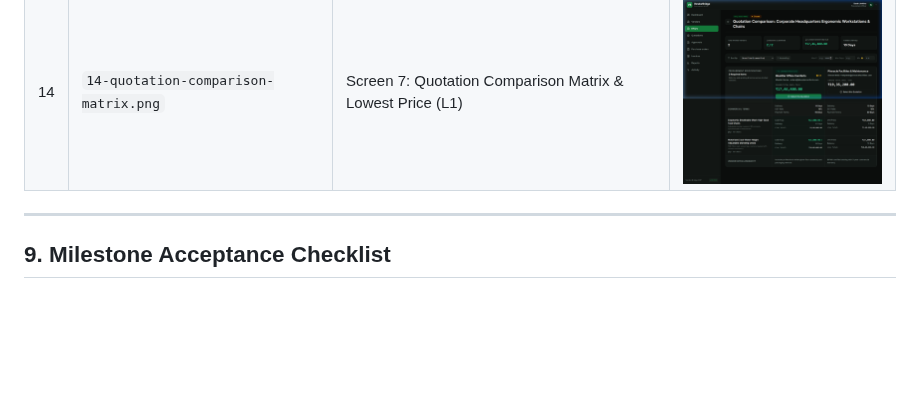
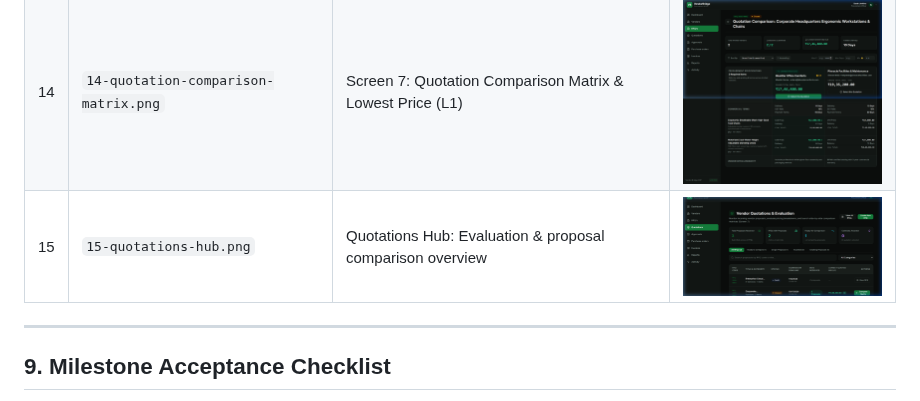
Before and after one commit to aadarsh2006ak/VendorBridge-X-Kagnus, a Markdown page: README.md, the part around the change. Drawn GitHub-style; pictures changed too: docs/screenshots/15-quotations-hub.png (added); blank space fills up the shorter version.

Commit message:
feat: add dedicated Quotations Hub screen and link sidebar navigation

```diff
--- a/README.md
+++ b/README.md
@@ -233,6 +233,7 @@ npm test
 | 12 | `12-vendor-quote-submission.png` | Screen 6: Vendor quotation pricing workspace | <img src="docs/screenshots/12-vendor-quote-submission.png" width="260" /> |
 | 13 | `13-vendor-quote-calculations.png` | Screen 6: Live calculations (Subtotal, GST, Grand Total) | <img src="docs/screenshots/13-vendor-quote-calculations.png" width="260" /> |
 | 14 | `14-quotation-comparison-matrix.png` | Screen 7: Quotation Comparison Matrix & Lowest Price (L1) | <img src="docs/screenshots/14-quotation-comparison-matrix.png" width="260" /> |
+| 15 | `15-quotations-hub.png` | Quotations Hub: Evaluation & proposal comparison overview | <img src="docs/screenshots/15-quotations-hub.png" width="260" /> |
 
 ---
 
```
Also changed, not shown: docs/completion-report.md (+1 -0 lines), 3 other files.
